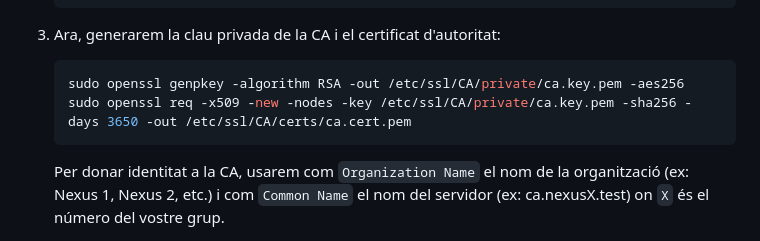
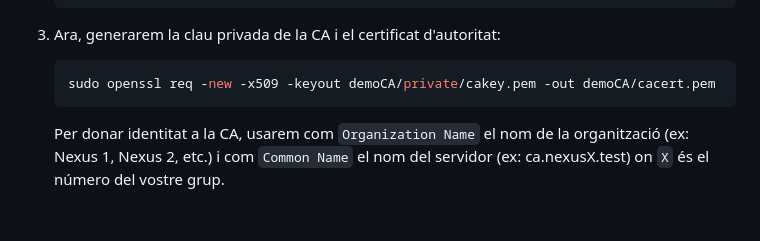
Before and after one commit to SMX-0226SI/NF5AA3-SignaturaDigital, a Markdown page: guia.md, the part around the change. Drawn GitHub-style; blank space fills up the shorter version.

Commit message:
Revise CA key and certificate generation commands
Updated commands for generating CA private key and certificate.

````diff
--- a/guia.md
+++ b/guia.md
@@ -45,8 +45,7 @@
 1. Ara, generarem la clau privada de la CA i el certificat d'autoritat:
 
     ``` bash
-    sudo openssl genpkey -algorithm RSA -out /etc/ssl/CA/private/ca.key.pem -aes256
-    sudo openssl req -x509 -new -nodes -key /etc/ssl/CA/private/ca.key.pem -sha256 -days 3650 -out /etc/ssl/CA/certs/ca.cert.pem
+    sudo openssl req -new -x509 -keyout demoCA/private/cakey.pem -out demoCA/cacert.pem
     ```
 
     Per donar identitat a la CA, usarem com `Organization Name` el nom de la organització (ex: Nexus 1, Nexus 2, etc.) i com `Common Name` el nom del servidor (ex: ca.nexusX.test) on `X` és el número del vostre grup.
````
